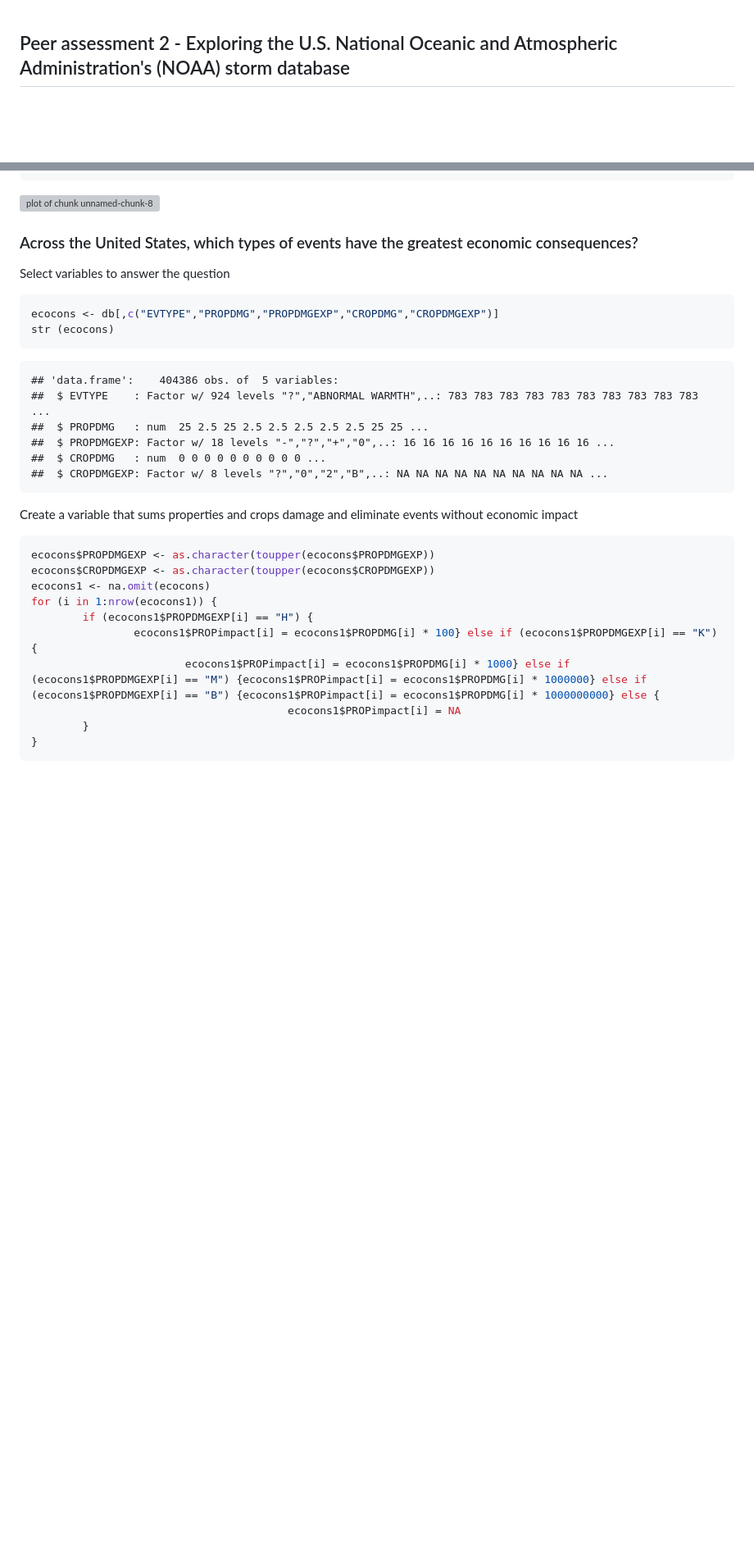
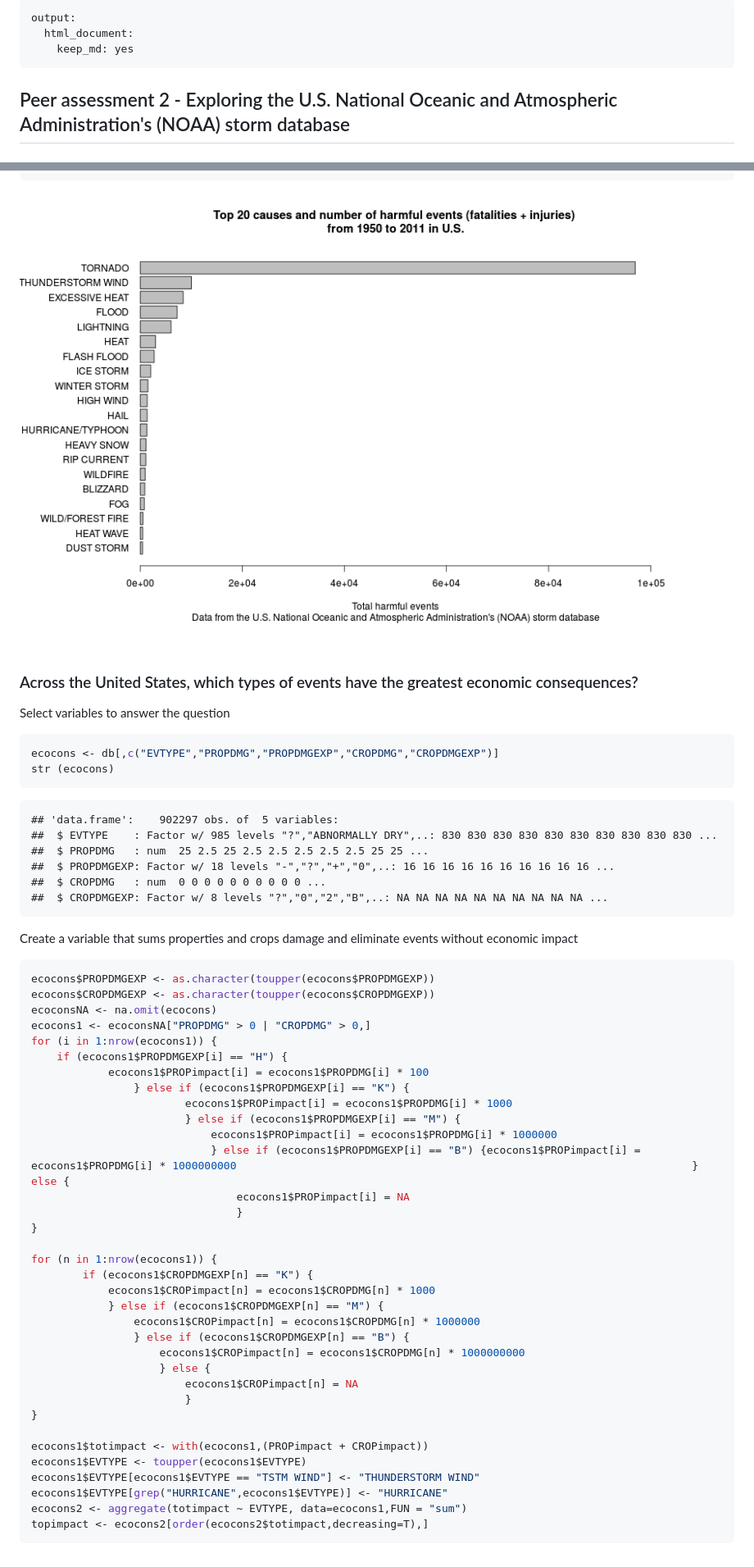
Before and after one commit to giancolu/NOAAstorm_PeerAssesment2, a Markdown page: PA2.md, 2 parts joined by grey strips. Shown: that part at 82% size. Drawn GitHub-style; pictures changed too: figure/unnamed-chunk-8.png (added); blank space fills up the shorter version; grey boxes are pictures that could not be loaded.

````diff
--- a/PA2.md
+++ b/PA2.md
@@ -1,3 +1,8 @@
+---
+output:
+  html_document:
+    keep_md: yes
+---
 ## Peer assessment 2 - Exploring the U.S. National Oceanic and Atmospheric Administration's (NOAA) storm database
 
 ### Download and preprocessing data
@@ -98,7 +99,7 @@ par(mai=c(1.5,2.1,1,1))
 barplot(top20reordered$harm1, horiz = T, names.arg = top20reordered$EVTYPE, las = 1,xlim=c(0,100000), cex.names = 1, xlab = "Total harmful events", main = "Top 20 causes and number of harmful events (fatalities + injuries) \nfrom 1950 to 2011 in U.S.", sub = "Data from the U.S. National Oceanic and Atmospheric Administration's (NOAA) storm database")
 ```
 
-![plot of chunk unnamed-chunk-8](./PA2_files/figure-html/unnamed-chunk-8.png)
+![plot of chunk unnamed-chunk-8](figure/unnamed-chunk-8.png)
 
 ### Across the United States, which types of events have the greatest economic consequences?
 
@@ -110,24 +111,49 @@ str (ecocons)
 ```
 
 ```
-## 'data.frame':	404386 obs. of  5 variables:
-##  $ EVTYPE    : Factor w/ 924 levels "?","ABNORMAL WARMTH",..: 783 783 783 783 783 783 783 783 783 783 ...
+## 'data.frame':	902297 obs. of  5 variables:
+##  $ EVTYPE    : Factor w/ 985 levels "?","ABNORMALLY DRY",..: 830 830 830 830 830 830 830 830 830 830 ...
 ##  $ PROPDMG   : num  25 2.5 25 2.5 2.5 2.5 2.5 2.5 25 25 ...
 ##  $ PROPDMGEXP: Factor w/ 18 levels "-","?","+","0",..: 16 16 16 16 16 16 16 16 16 16 ...
 ##  $ CROPDMG   : num  0 0 0 0 0 0 0 0 0 0 ...
 ##  $ CROPDMGEXP: Factor w/ 8 levels "?","0","2","B",..: NA NA NA NA NA NA NA NA NA NA ...
 ```
-Create a variable that sums properties and crops damage and eliminate events without economic impact
+
+Create a variable that sums properties and crops damage  and eliminate events without economic impact
 
 ```r
 ecocons$PROPDMGEXP <- as.character(toupper(ecocons$PROPDMGEXP))
 ecocons$CROPDMGEXP <- as.character(toupper(ecocons$CROPDMGEXP))
-ecocons1 <- na.omit(ecocons)
+ecoconsNA <- na.omit(ecocons)
+ecocons1 <- ecoconsNA["PROPDMG" > 0 | "CROPDMG" > 0,]
 for (i in 1:nrow(ecocons1)) {
-        if (ecocons1$PROPDMGEXP[i] == "H") {
-                ecocons1$PROPimpact[i] = ecocons1$PROPDMG[i] * 100} else if (ecocons1$PROPDMGEXP[i] == "K") {
-                        ecocons1$PROPimpact[i] = ecocons1$PROPDMG[i] * 1000} else if (ecocons1$PROPDMGEXP[i] == "M") {ecocons1$PROPimpact[i] = ecocons1$PROPDMG[i] * 1000000} else if (ecocons1$PROPDMGEXP[i] == "B") {ecocons1$PROPimpact[i] = ecocons1$PROPDMG[i] * 1000000000} else {
-                                        ecocons1$PROPimpact[i] = NA
-        }
+    if (ecocons1$PROPDMGEXP[i] == "H") {
+            ecocons1$PROPimpact[i] = ecocons1$PROPDMG[i] * 100
+                } else if (ecocons1$PROPDMGEXP[i] == "K") {
+                        ecocons1$PROPimpact[i] = ecocons1$PROPDMG[i] * 1000
+                        } else if (ecocons1$PROPDMGEXP[i] == "M") {
+                            ecocons1$PROPimpact[i] = ecocons1$PROPDMG[i] * 1000000
+                            } else if (ecocons1$PROPDMGEXP[i] == "B") {ecocons1$PROPimpact[i] = ecocons1$PROPDMG[i] * 1000000000                                                                       } else {
+                                ecocons1$PROPimpact[i] = NA
+                                }
 }
+
+for (n in 1:nrow(ecocons1)) {
+        if (ecocons1$CROPDMGEXP[n] == "K") {
+            ecocons1$CROPimpact[n] = ecocons1$CROPDMG[n] * 1000
+            } else if (ecocons1$CROPDMGEXP[n] == "M") {
+                ecocons1$CROPimpact[n] = ecocons1$CROPDMG[n] * 1000000
+                } else if (ecocons1$CROPDMGEXP[n] == "B") {
+                    ecocons1$CROPimpact[n] = ecocons1$CROPDMG[n] * 1000000000
+                    } else {
+                        ecocons1$CROPimpact[n] = NA
+                        }
+}
+
+ecocons1$totimpact <- with(ecocons1,(PROPimpact + CROPimpact))
+ecocons1$EVTYPE <- toupper(ecocons1$EVTYPE)
+ecocons1$EVTYPE[ecocons1$EVTYPE == "TSTM WIND"] <- "THUNDERSTORM WIND"
+ecocons1$EVTYPE[grep("HURRICANE",ecocons1$EVTYPE)] <- "HURRICANE"
+ecocons2 <- aggregate(totimpact ~ EVTYPE, data=ecocons1,FUN = "sum")
+topimpact <- ecocons2[order(ecocons2$totimpact,decreasing=T),]
 ```
````
Also changed, not shown: other parts of PA2.md (+5 -9 lines), 11 other files.
